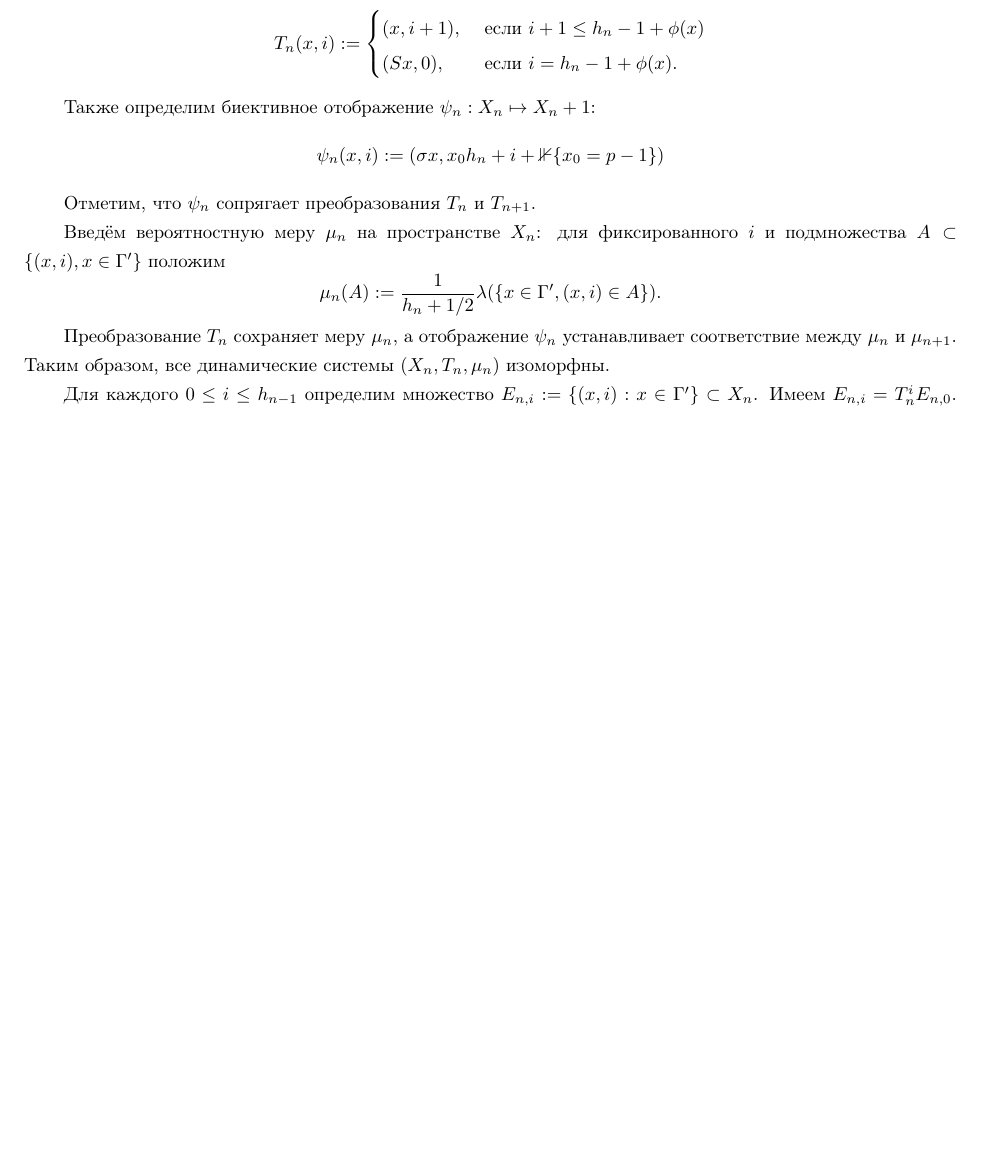
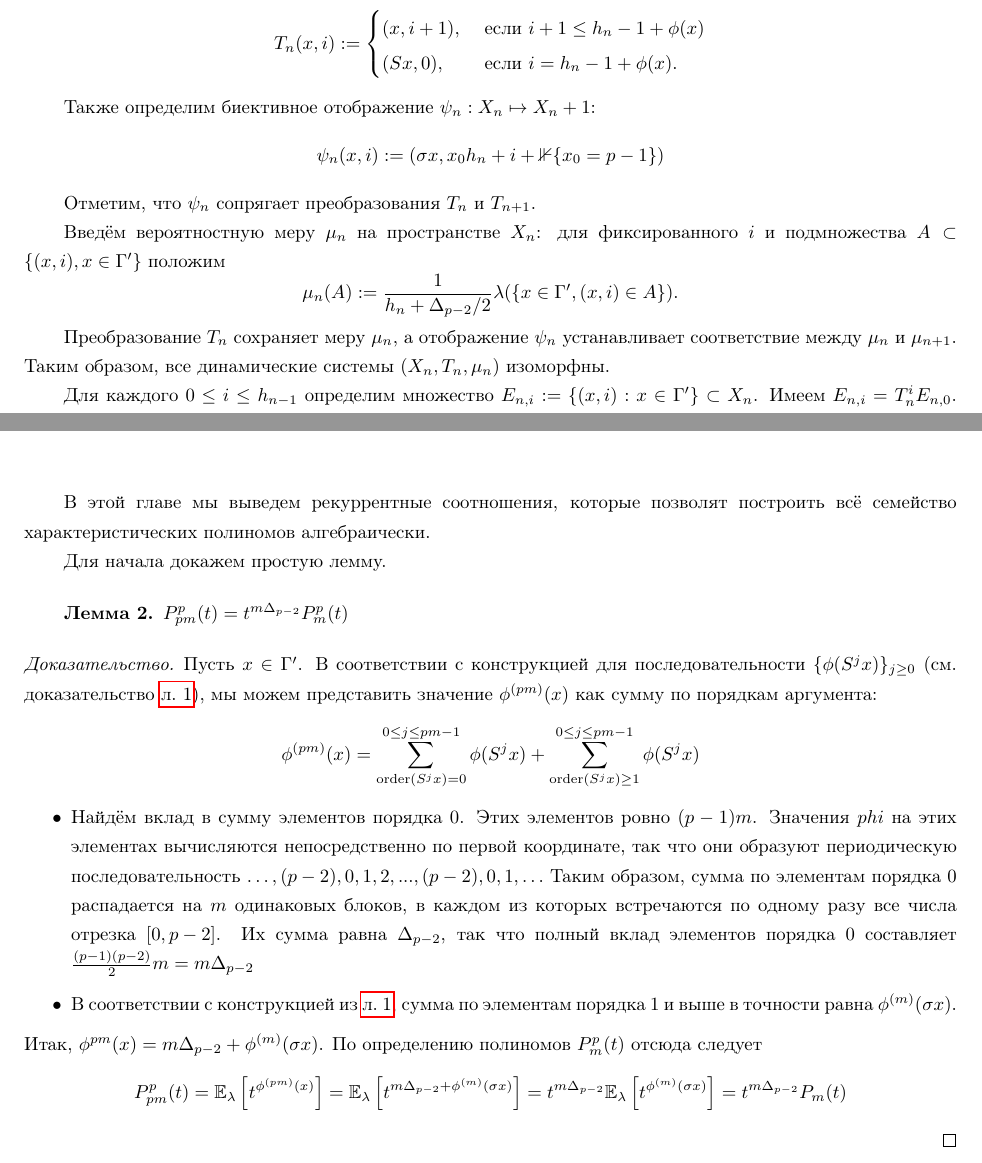
Before and after one commit to v-slyusarev/chacon, a LaTeX document (_final_draft.tex): part of page 6 of 13 before the commit and two parts of pages 6 and 11 of 13 after it, the two joined at a grey line, cut so that both start at the same text, the shorter picture padded with empty space. Compiled offline with pdfLaTeX.

Commit message:
fix mistakes, start chapter 3

```diff
--- a/_final_draft.tex
+++ b/_final_draft.tex
@@ -258,7 +257,7 @@ $T_{n+1}$.
 
 Введём вероятностную меру $\mu_n$ на пространстве $X_n$: для фиксированного $i$ и подмножества
 $A \subset \{(x, i), x\in\Gamma' \}$ положим
-$$\mu_n(A):=\frac{1}{h_n + 1/2} \lambda (\{x \in \Gamma', (x, i) \in A\}).$$
+$$\mu_n(A):=\frac{1}{h_n + \Delta_{p-2}/2} \lambda (\{x \in \Gamma', (x, i) \in A\}).$$
 % WRONG, NOT 1/2 BUT MEAN OMEGA
 
 Преобразование $T_n$ сохраняет меру $\mu_n$, а отображение $\psi_n$ устанавливает соответствие между $\mu_n$ и $\mu_{n+1}$. Таким образом, все динамические системы $(X_n, T_n, \mu_n)$ изоморфны.
@@ -434,6 +433,26 @@ $$\psi'(x) = \begin{cases}
 
 \chapter{Рекуррентные соотношения для характеристических полиномов}
 
+В этой главе мы выведем рекуррентные соотношения, которые позволят построить всё семейство характеристических полиномов алгебраически.
+
+Для начала докажем простую лемму.
+
+\begin{lemma}\label{simple_case} $P_{pm}^p(t)=t^{m\Delta_{p-2}}P_m^p(t)$
+\end{lemma}
+\begin{proof}
+Пусть $x \in \Gamma'$. В соответствии с конструкцией для последовательности $\{\phi(S^j x)\}_{j \ge 0}$ (см. доказательство \cref{antipalindromic_lemma}), мы можем представить значение $\phi^{(pm)}(x)$ как сумму по порядкам аргумента:
+$$ \phi^{(pm)}(x) = \sum\limits_{\mathrm{order}(S^j x) = 0}^{0 \le j \le pm-1}\phi(S^j x) + \sum\limits_{\mathrm{order}(S^j x) \ge 1}^{0 \le j \le pm-1} \phi(S^j x)$$
+\begin{itemize}
+\item Найдём вклад в сумму элементов порядка $0$. Этих элементов ровно $(p-1)m$. Значения $phi$ на этих элементах вычисляются непосредственно по первой координате, так что они образуют периодическую последовательность $\ldots,(p-2),0,1,2,...,(p-2),0,1,\ldots$ Таким образом, сумма по элементам порядка $0$ распадается на $m$ одинаковых блоков, в каждом из которых встречаются по одному разу все числа отрезка $\left[ 0, p-2 \right]$. Их сумма равна $\Delta_{p-2}$, так что полный вклад элементов порядка $0$ составляет $\frac{(p-1)(p-2)}{2}m=m\Delta_{p-2}$
+\item В соответствии с конструкцией из \cref{antipalindromic_lemma}, сумма по элементам порядка $1$ и выше в точности равна $\phi^{(m)}(\sigma x)$.
+\end{itemize}
+Итак, $\phi^{pm}(x) = m\Delta_{p-2} + \phi^{(m)}(\sigma x)$. По определению полиномов $P_m^p(t)$ отсюда следует
+$$P_{pm}^p(t) = \mathbb{E}_\lambda\left[ t^{\phi^{(pm)}(x)}\right] =
+\mathbb{E}_\lambda\left[ t^{m\Delta_{p-2} + \phi^{(m)}(\sigma x)}\right] =
+t^{m\Delta_{p-2}} \mathbb{E}_\lambda \left[ t^{\phi^{(m)} (\sigma x)}  \right] =
+t^{m\Delta_{p-2} }P_m(t)$$
+\end{proof}
+
 
 
 \chapter{Моделирование данных и статистик}
```
Also changed, not shown: _final_draft.tex (9 more changed lines).
